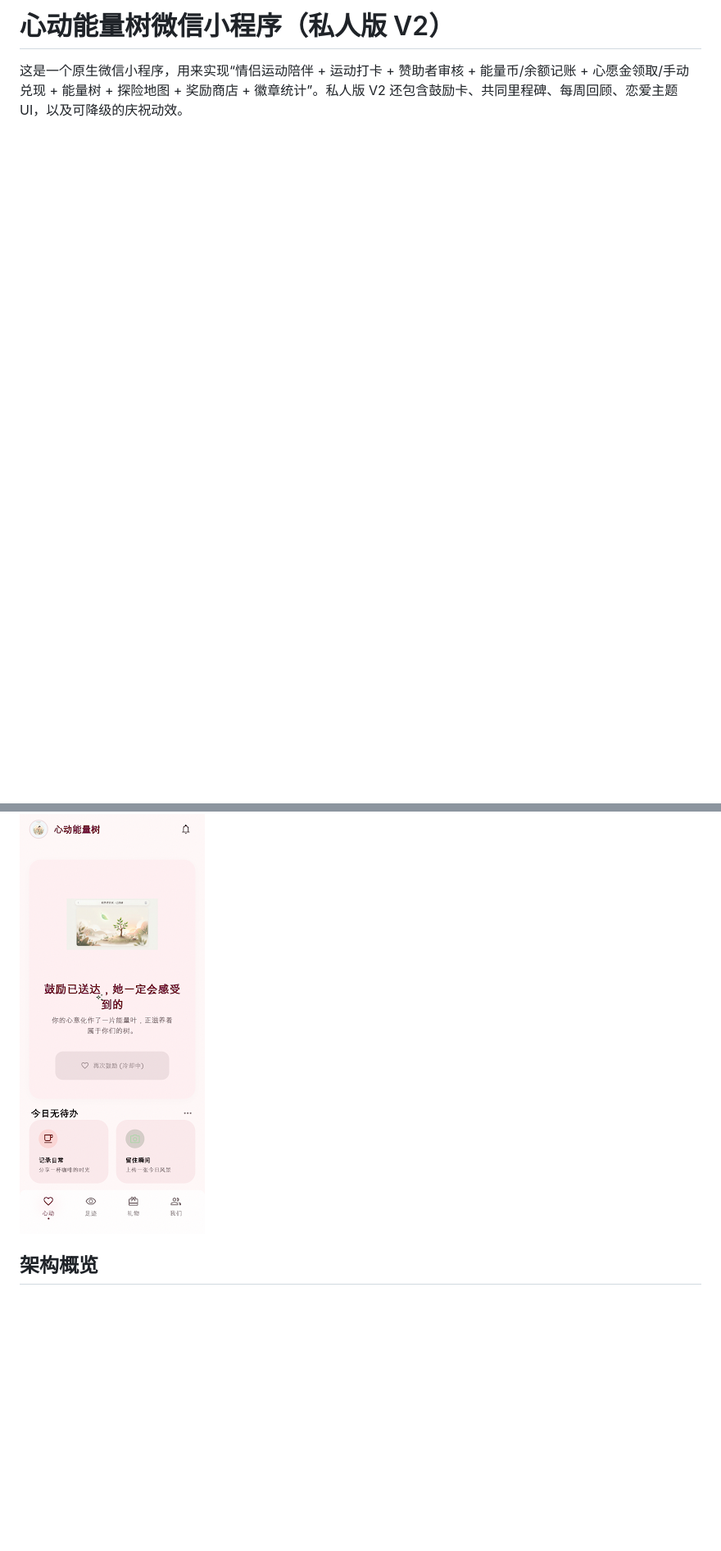
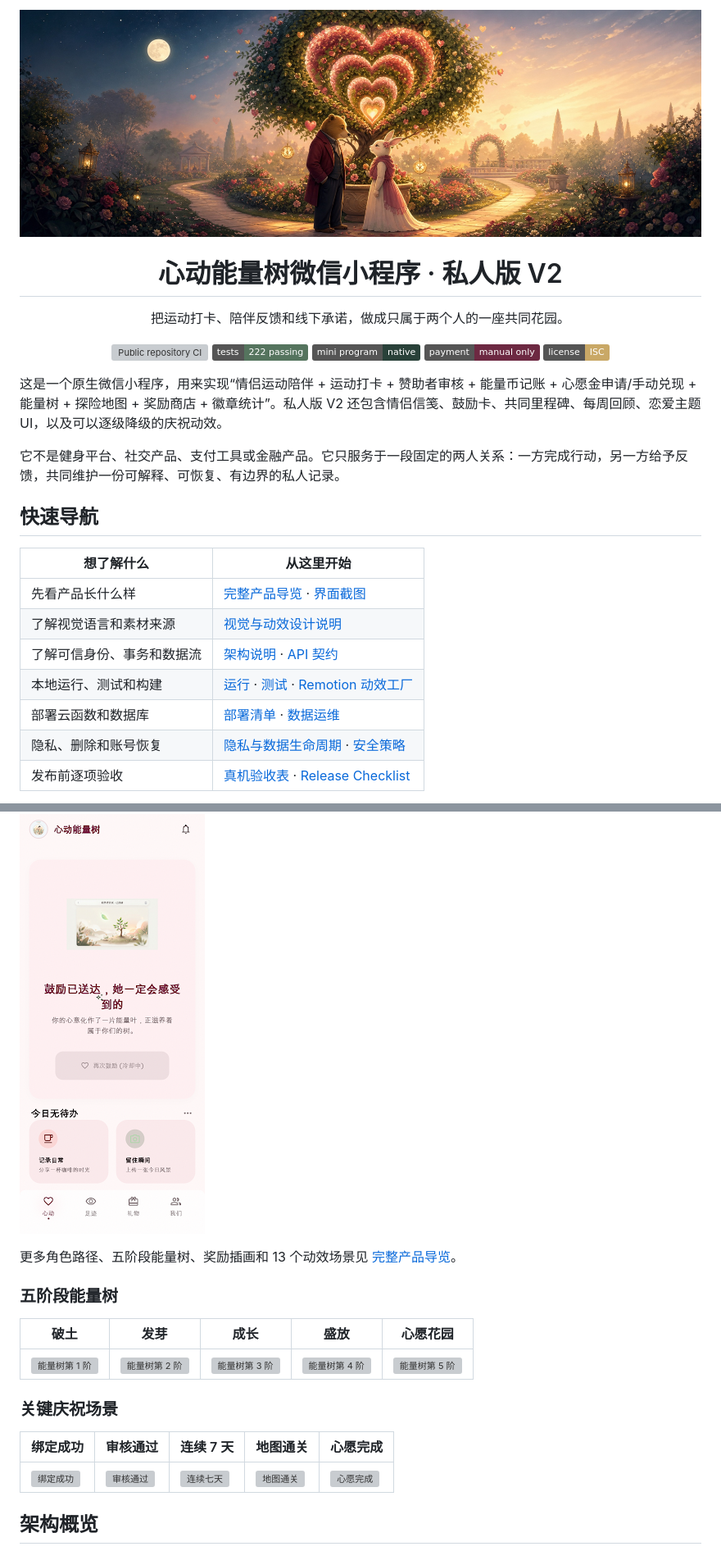
Before and after one commit to 728792899-create/heart-energy-tree-miniprogram, a Markdown page: README.md, 2 parts joined by grey strips. Shown at 82% size. GitHub-like rendering; pictures changed too: docs/illustrations/heart-tree-readme-hero.jpg (added); badges without logos; blank space fills up the shorter version; grey boxes are pictures that could not be loaded.

Commit message:
docs: add illustrated product and design guides

```diff
--- a/README.md
+++ b/README.md
@@ -1,3 +1,34 @@
-# 心动能量树微信小程序（私人版 V2）
+<p align="center">
+  <img src="docs/illustrations/heart-tree-readme-hero.jpg" alt="心动能量树：熊与兔子守护共同成长的心形能量树" width="100%">
+</p>
 
-这是一个原生微信小程序，用来实现“情侣运动陪伴 + 运动打卡 + 赞助者审核 + 能量币/余额记账 + 心愿金领取/手动兑现 + 能量树 + 探险地图 + 奖励商店 + 徽章统计”。私人版 V2 还包含鼓励卡、共同里程碑、每周回顾、恋爱主题 UI，以及可降级的庆祝动效。
+<h1 align="center">心动能量树微信小程序 · 私人版 V2</h1>
+
+<p align="center">
+  把运动打卡、陪伴反馈和线下承诺，做成只属于两个人的一座共同花园。
+</p>
+
+<p align="center">
+  <a href="https://github.com/728792899-create/heart-energy-tree-miniprogram/actions/workflows/ci.yml"><img src="https://github.com/728792899-create/heart-energy-tree-miniprogram/actions/workflows/ci.yml/badge.svg" alt="Public repository CI"></a>
+  <img src="https://img.shields.io/badge/tests-222%20passing-55745E" alt="222 tests passing">
+  <img src="https://img.shields.io/badge/mini%20program-native-294139" alt="Native WeChat Mini Program">
+  <img src="https://img.shields.io/badge/payment-manual%20only-6D2942" alt="Manual fulfillment only">
+  <a href="LICENSE"><img src="https://img.shields.io/badge/license-ISC-C9A866" alt="ISC License"></a>
+</p>
+
+这是一个原生微信小程序，用来实现“情侣运动陪伴 + 运动打卡 + 赞助者审核 + 能量币记账 + 心愿金申请/手动兑现 + 能量树 + 探险地图 + 奖励商店 + 徽章统计”。私人版 V2 还包含情侣信笺、鼓励卡、共同里程碑、每周回顾、恋爱主题 UI，以及可以逐级降级的庆祝动效。
+
+它不是健身平台、社交产品、支付工具或金融产品。它只服务于一段固定的两人关系：一方完成行动，另一方给予反馈，共同维护一份可解释、可恢复、有边界的私人记录。
+
+## 快速导航
+
+| 想了解什么 | 从这里开始 |
+| --- | --- |
+| 先看产品长什么样 | [完整产品导览](docs/product-tour.md) · [界面截图](#界面展示) |
+| 了解视觉语言和素材来源 | [视觉与动效设计说明](docs/visual-language.md) |
+| 了解可信身份、事务和数据流 | [架构说明](docs/architecture.md) · [API 契约](docs/api-contract.md) |
+| 本地运行、测试和构建 | [运行](#运行) · [测试](#测试) · [Remotion 动效工厂](#remotion-动效素材工厂) |
+| 部署云函数和数据库 | [部署清单](docs/deployment-checklist.md) · [数据运维](docs/data-operations.md) |
+| 隐私、删除和账号恢复 | [隐私与数据生命周期](docs/privacy-data-lifecycle.md) · [安全策略](SECURITY.md) |
+| 发布前逐项验收 | [真机验收表](docs/device-acceptance.md) · [Release Checklist](docs/release-checklist.md) |
+
@@ -22,6 +74,20 @@
 ### 赞助者陪伴首页
 
 ![赞助者陪伴首页](docs/screenshots/05-sponsor-home.png)
+
+更多角色路径、五阶段能量树、奖励插画和 13 个动效场景见 [完整产品导览](docs/product-tour.md)。
+
+### 五阶段能量树
+
+| 破土 | 发芽 | 成长 | 盛放 | 心愿花园 |
+| --- | --- | --- | --- | --- |
+| ![能量树第 1 阶](miniprogram/assets/generated/tree-level-1.png) | ![能量树第 2 阶](miniprogram/assets/generated/tree-level-2.png) | ![能量树第 3 阶](miniprogram/assets/generated/tree-level-3.png) | ![能量树第 4 阶](miniprogram/assets/generated/tree-level-4.png) | ![能量树第 5 阶](miniprogram/assets/generated/tree-level-5.png) |
+
+### 关键庆祝场景
+
+| 绑定成功 | 审核通过 | 连续 7 天 | 地图通关 | 心愿完成 |
+| --- | --- | --- | --- | --- |
+| ![绑定成功](miniprogram/assets/motion/binding.jpg) | ![审核通过](miniprogram/assets/motion/approval.jpg) | ![连续七天](miniprogram/assets/motion/streak-7.jpg) | ![地图通关](miniprogram/assets/motion/map-complete.jpg) | ![心愿完成](miniprogram/assets/motion/wish-fund-complete.jpg) |
 
 ## 架构概览
 
```
Also changed, not shown: other parts of README.md (+24 -3 lines), docs/product-tour.md (added, +194 -0 lines), docs/visual-language.md (added, +134 -0 lines), 1 other file.
